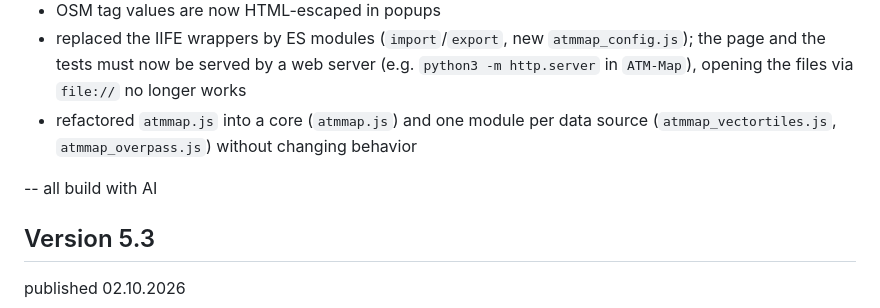
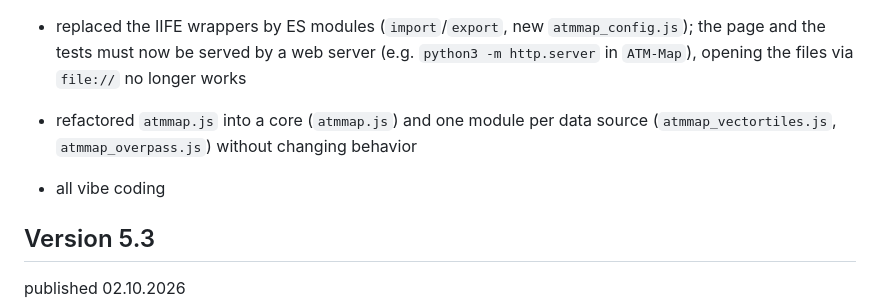
Before and after one commit to momolinus/atm-map, a Markdown page: README.md, the part around the change. Drawn GitHub-style.

Commit message:
Update README note
Co-authored-by: Copilot <223556219+Copilot@users.noreply.github.com>

```diff
--- a/README.md
+++ b/README.md
@@ -32,7 +32,7 @@ published 24.10.2026
 - replaced the IIFE wrappers by ES modules (`import`/`export`, new `atmmap_config.js`); the page and the tests must now be served by a web server (e.g. `python3 -m http.server` in `ATM-Map`), opening the files via `file://` no longer works
 - refactored `atmmap.js` into a core (`atmmap.js`) and one module per data source (`atmmap_vectortiles.js`, `atmmap_overpass.js`) without changing behavior
 
--- all build with AI
+- all vibe coding
 
 ## Version 5.3
 
```
